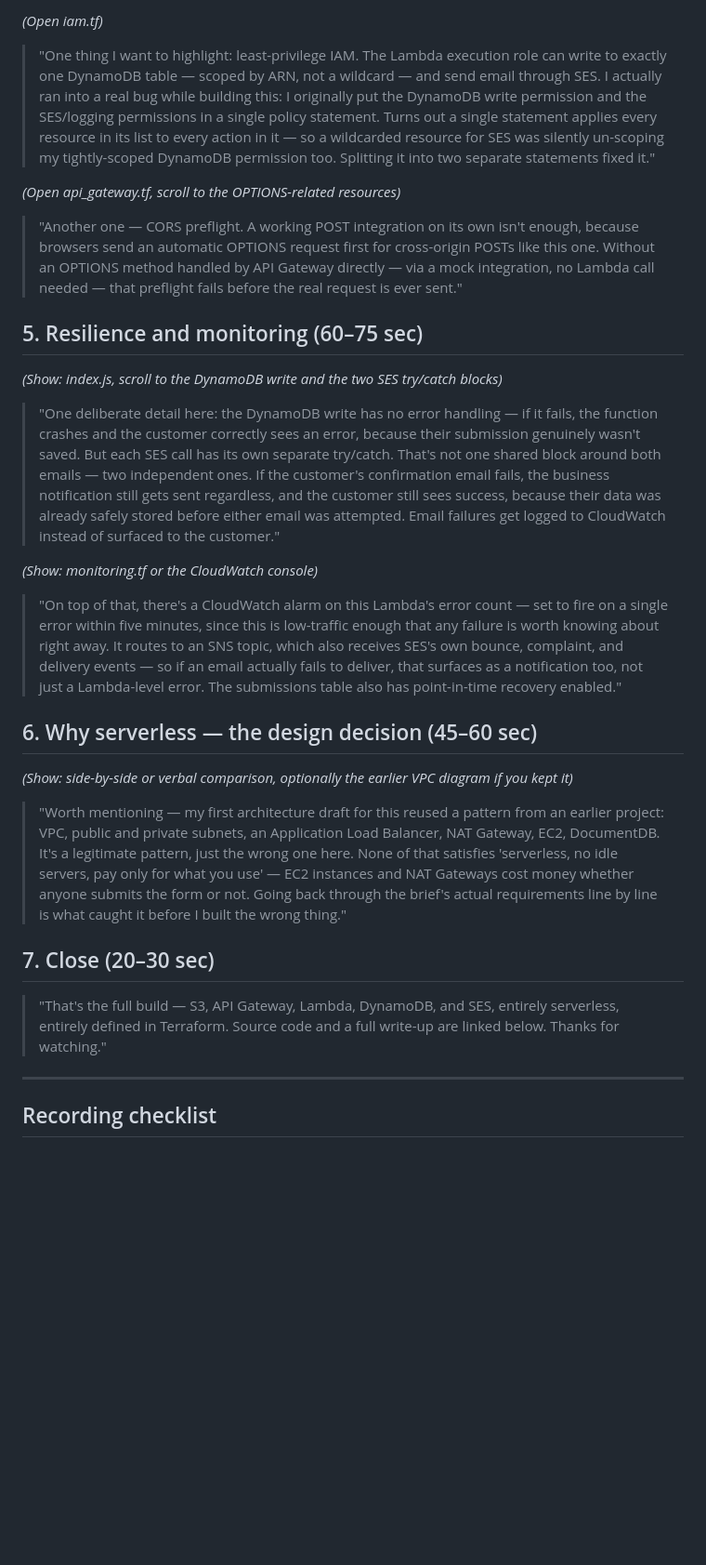
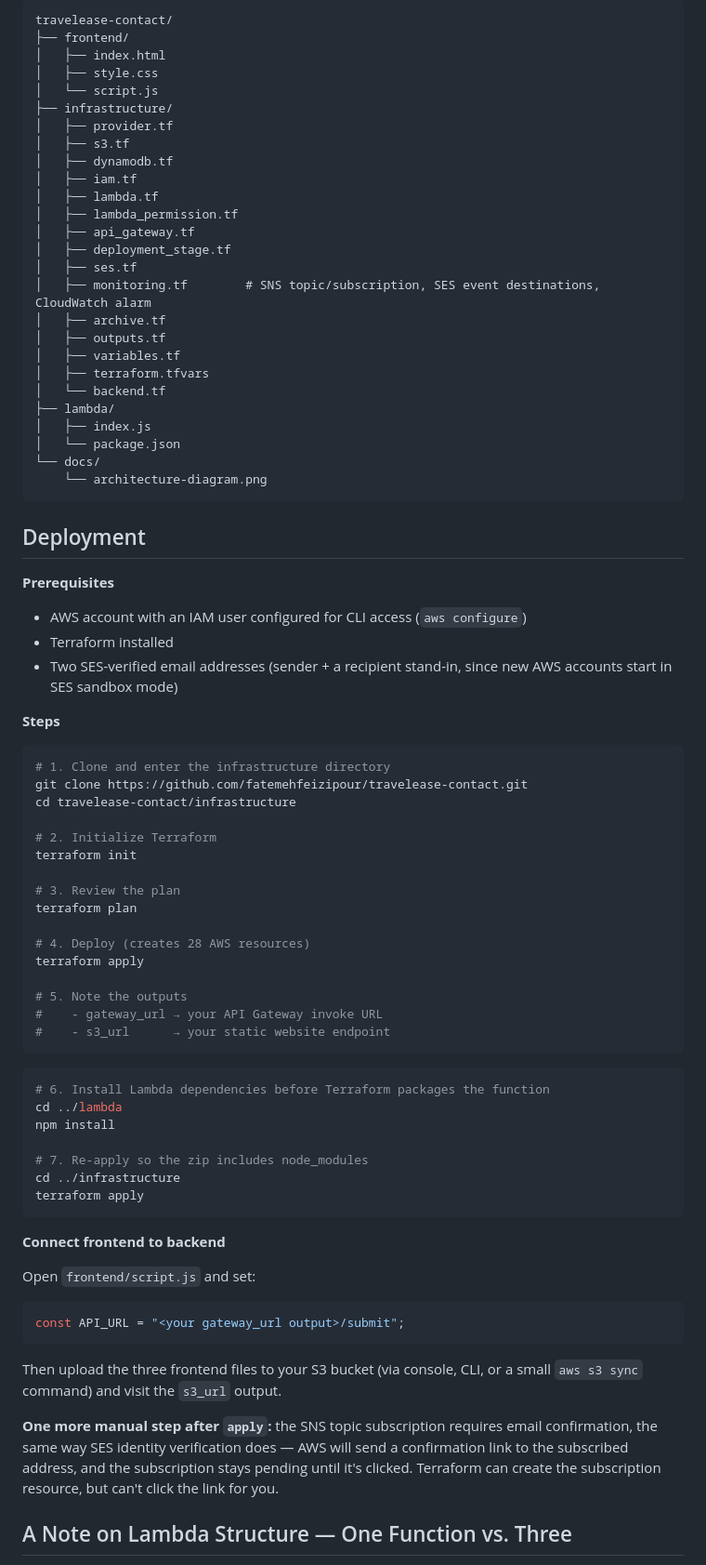
Before and after one commit to fatemehfeizipour/travelease-contact, a Markdown page: README.md, the part around one of its changes. Shown at 93% size. Rendered like a GitHub page; blank space fills up the shorter version.

````diff
--- a/README.md
+++ b/README.md
@@ -52,33 +104,81 @@ Assumes: infrastructure already deployed (`terraform apply` already run), fronte
 
-*(Open iam.tf)*
+```
+travelease-contact/
+├── frontend/
+│   ├── index.html
+│   ├── style.css
+│   └── script.js
+├── infrastructure/
+│   ├── provider.tf
+│   ├── s3.tf
+│   ├── dynamodb.tf
+│   ├── iam.tf
+│   ├── lambda.tf
+│   ├── lambda_permission.tf
+│   ├── api_gateway.tf
+│   ├── deployment_stage.tf
+│   ├── ses.tf
+│   ├── monitoring.tf        # SNS topic/subscription, SES event destinations, CloudWatch alarm
+│   ├── archive.tf
+│   ├── outputs.tf
+│   ├── variables.tf
+│   ├── terraform.tfvars
+│   └── backend.tf
+├── lambda/
+│   ├── index.js
+│   └── package.json
+└── docs/
+    └── architecture-diagram.png
+```
 
-> "One thing I want to highlight: least-privilege IAM. The Lambda execution role can write to exactly one DynamoDB table — scoped by ARN, not a wildcard — and send email through SES. I actually ran into a real bug while building this: I originally put the DynamoDB write permission and the SES/logging permissions in a single policy statement. Turns out a single statement applies every resource in its list to every action in it — so a wildcarded resource for SES was silently un-scoping my tightly-scoped DynamoDB permission too. Splitting it into two separate statements fixed it."
+## Deployment
 
-*(Open api_gateway.tf, scroll to the OPTIONS-related resources)*
+**Prerequisites**
+- AWS account with an IAM user configured for CLI access (`aws configure`)
+- Terraform installed
+- Two SES-verified email addresses (sender + a recipient stand-in, since new AWS accounts start in SES sandbox mode)
 
-> "Another one — CORS preflight. A working POST integration on its own isn't enough, because browsers send an automatic OPTIONS request first for cross-origin POSTs like this one. Without an OPTIONS method handled by API Gateway directly — via a mock integration, no Lambda call needed — that preflight fails before the real request is ever sent."
+**Steps**
 
-## 5. Resilience and monitoring (60–75 sec)
+```bash
+# 1. Clone and enter the infrastructure directory
+git clone https://github.com/fatemehfeizipour/travelease-contact.git
+cd travelease-contact/infrastructure
 
-*(Show: index.js, scroll to the DynamoDB write and the two SES try/catch blocks)*
+# 2. Initialize Terraform
+terraform init
 
-> "One deliberate detail here: the DynamoDB write has no error handling — if it fails, the function crashes and the customer correctly sees an error, because their submission genuinely wasn't saved. But each SES call has its own separate try/catch. That's not one shared block around both emails — two independent ones. If the customer's confirmation email fails, the business notification still gets sent regardless, and the customer still sees success, because their data was already safely stored before either email was attempted. Email failures get logged to CloudWatch instead of surfaced to the customer."
+# 3. Review the plan
+terraform plan
 
-*(Show: monitoring.tf or the CloudWatch console)*
+# 4. Deploy (creates 28 AWS resources)
+terraform apply
 
-> "On top of that, there's a CloudWatch alarm on this Lambda's error count — set to fire on a single error within five minutes, since this is low-traffic enough that any failure is worth knowing about right away. It routes to an SNS topic, which also receives SES's own bounce, complaint, and delivery events — so if an email actually fails to deliver, that surfaces as a notification too, not just a Lambda-level error. The submissions table also has point-in-time recovery enabled."
+# 5. Note the outputs
+#    - gateway_url → your API Gateway invoke URL
+#    - s3_url      → your static website endpoint
+```
 
-## 6. Why serverless — the design decision (45–60 sec)
+```bash
+# 6. Install Lambda dependencies before Terraform packages the function
+cd ../lambda
+npm install
 
-*(Show: side-by-side or verbal comparison, optionally the earlier VPC diagram if you kept it)*
+# 7. Re-apply so the zip includes node_modules
+cd ../infrastructure
+terraform apply
+```
 
-> "Worth mentioning — my first architecture draft for this reused a pattern from an earlier project: VPC, public and private subnets, an Application Load Balancer, NAT Gateway, EC2, DocumentDB. It's a legitimate pattern, just the wrong one here. None of that satisfies 'serverless, no idle servers, pay only for what you use' — EC2 instances and NAT Gateways cost money whether anyone submits the form or not. Going back through the brief's actual requirements line by line is what caught it before I built the wrong thing."
+**Connect frontend to backend**
 
-## 7. Close (20–30 sec)
+Open `frontend/script.js` and set:
+```js
+const API_URL = "<your gateway_url output>/submit";
+```
 
-> "That's the full build — S3, API Gateway, Lambda, DynamoDB, and SES, entirely serverless, entirely defined in Terraform. Source code and a full write-up are linked below. Thanks for watching."
+Then upload the three frontend files to your S3 bucket (via console, CLI, or a small `aws s3 sync` command) and visit the `s3_url` output.
 
----
+**One more manual step after `apply`:** the SNS topic subscription requires email confirmation, the same way SES identity verification does — AWS will send a confirmation link to the subscribed address, and the subscription stays pending until it's clicked. Terraform can create the subscription resource, but can't click the link for you.
 
-## Recording checklist
+## A Note on Lambda Structure — One Function vs. Three
 
````
Also changed, not shown: other parts of README.md (+98 -33 lines).
